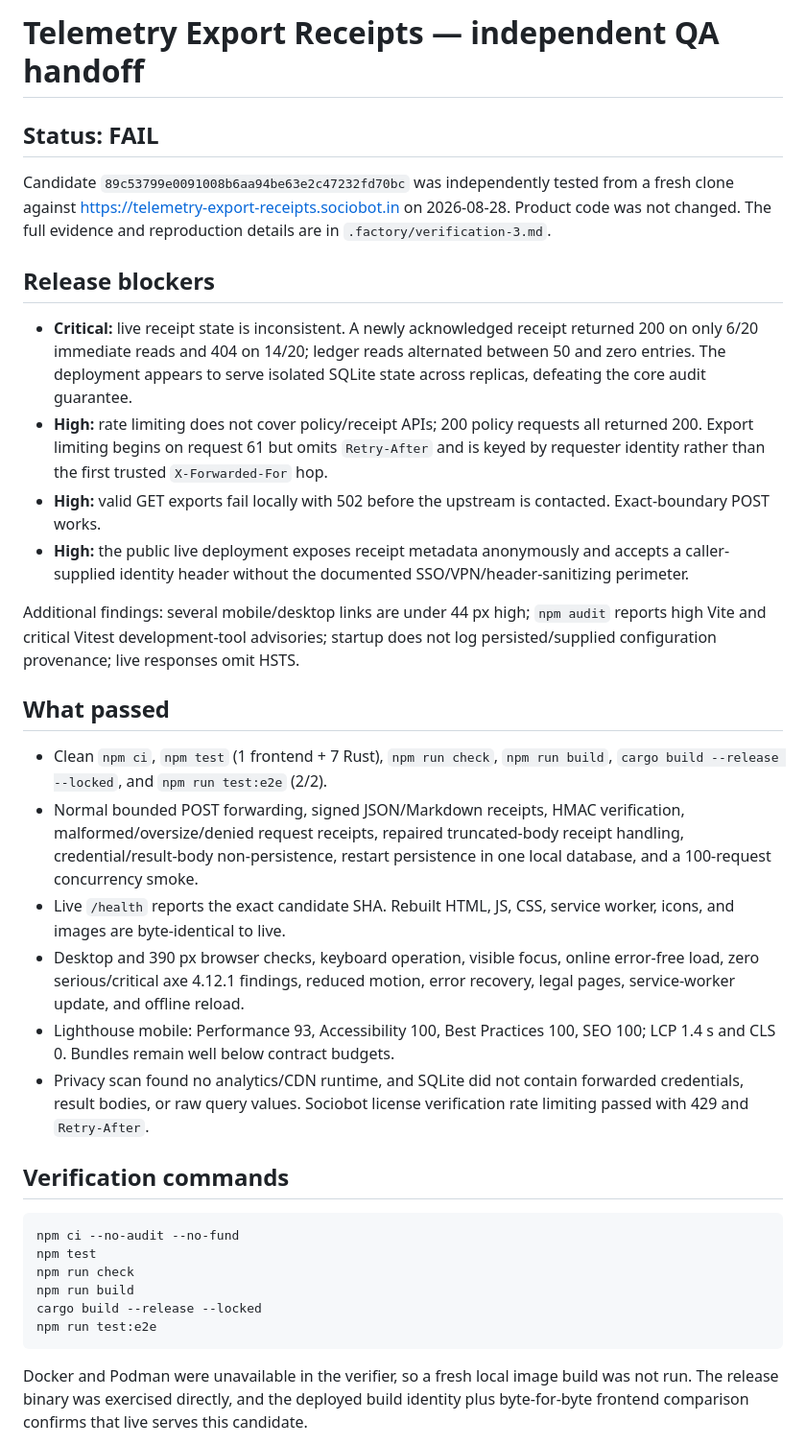
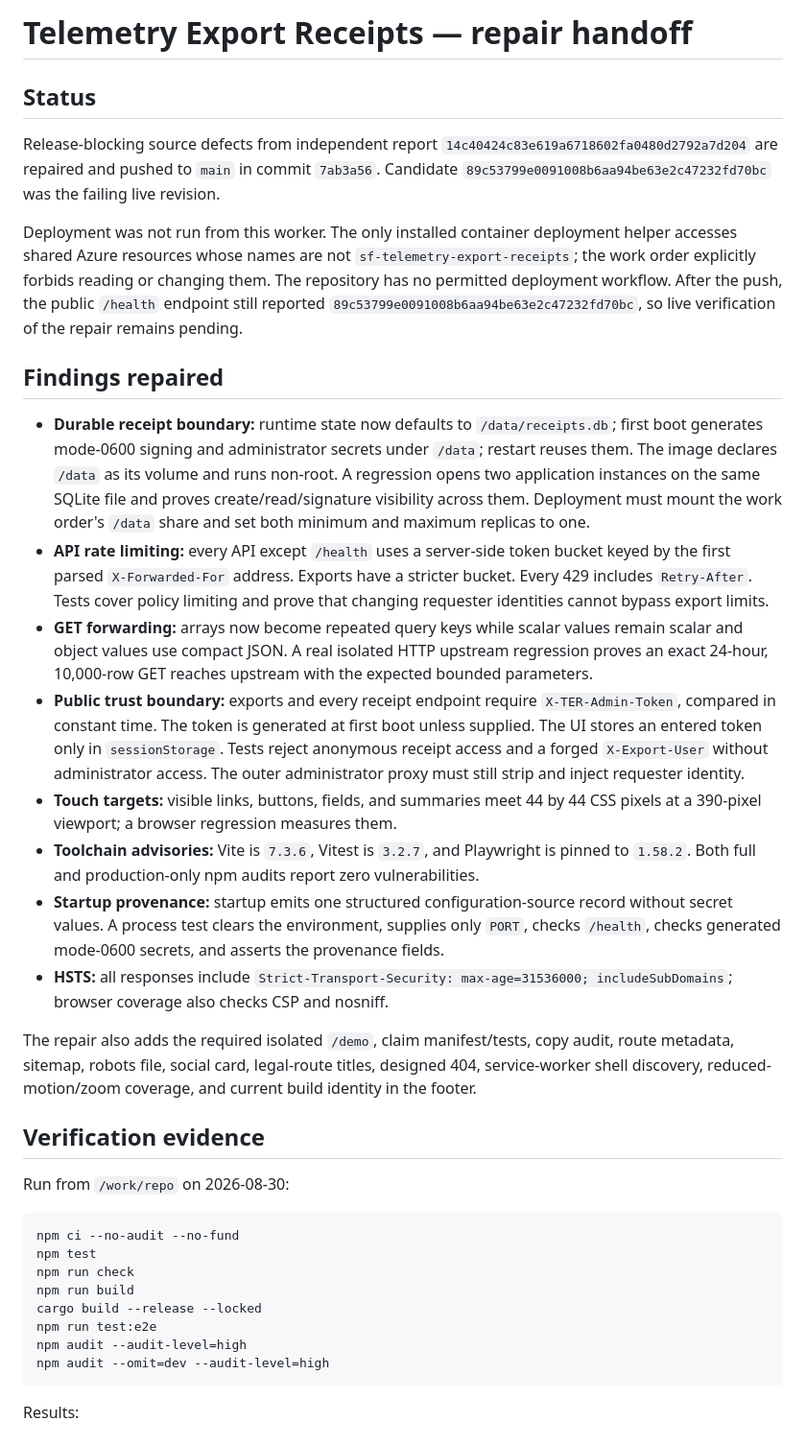
Before and after one commit to B-Divyesh/sf-telemetry-export-receipts, a Markdown page: .factory/handoff.md, the part around one of its changes. Shown at 96% size. Rendered like a GitHub page.

Commit message:
docs: record repair verification and deployment boundary

````diff
--- a/.factory/handoff.md
+++ b/.factory/handoff.md
@@ -1,28 +1,27 @@
-# Telemetry Export Receipts — independent QA handoff
+# Telemetry Export Receipts — repair handoff
 
-## Status: FAIL
+## Status
 
-Candidate `89c53799e0091008b6aa94be63e2c47232fd70bc` was independently tested from a fresh clone against <https://telemetry-export-receipts.sociobot.in> on 2026-08-28. Product code was not changed. The full evidence and reproduction details are in `.factory/verification-3.md`.
+Release-blocking source defects from independent report `14c40424c83e619a6718602fa0480d2792a7d204` are repaired and pushed to `main` in commit `7ab3a56`. Candidate `89c53799e0091008b6aa94be63e2c47232fd70bc` was the failing live revision.
 
-## Release blockers
+Deployment was not run from this worker. The only installed container deployment helper accesses shared Azure resources whose names are not `sf-telemetry-export-receipts`; the work order explicitly forbids reading or changing them. The repository has no permitted deployment workflow. After the push, the public `/health` endpoint still reported `89c53799e0091008b6aa94be63e2c47232fd70bc`, so live verification of the repair remains pending.
 
-- **Critical:** live receipt state is inconsistent. A newly acknowledged receipt returned 200 on only 6/20 immediate reads and 404 on 14/20; ledger reads alternated between 50 and zero entries. The deployment appears to serve isolated SQLite state across replicas, defeating the core audit guarantee.
-- **High:** rate limiting does not cover policy/receipt APIs; 200 policy requests all returned 200. Export limiting begins on request 61 but omits `Retry-After` and is keyed by requester identity rather than the first trusted `X-Forwarded-For` hop.
-- **High:** valid GET exports fail locally with 502 before the upstream is contacted. Exact-boundary POST works.
-- **High:** the public live deployment exposes receipt metadata anonymously and accepts a caller-supplied identity header without the documented SSO/VPN/header-sanitizing perimeter.
+## Findings repaired
 
-Additional findings: several mobile/desktop links are under 44 px high; `npm audit` reports high Vite and critical Vitest development-tool advisories; startup does not log persisted/supplied configuration provenance; live responses omit HSTS.
+- **Durable receipt boundary:** runtime state now defaults to `/data/receipts.db`; first boot generates mode-0600 signing and administrator secrets under `/data`; restart reuses them. The image declares `/data` as its volume and runs non-root. A regression opens two application instances on the same SQLite file and proves create/read/signature visibility across them. Deployment must mount the work order's `/data` share and set both minimum and maximum replicas to one.
+- **API rate limiting:** every API except `/health` uses a server-side token bucket keyed by the first parsed `X-Forwarded-For` address. Exports have a stricter bucket. Every 429 includes `Retry-After`. Tests cover policy limiting and prove that changing requester identities cannot bypass export limits.
+- **GET forwarding:** arrays now become repeated query keys while scalar values remain scalar and object values use compact JSON. A real isolated HTTP upstream regression proves an exact 24-hour, 10,000-row GET reaches upstream with the expected bounded parameters.
+- **Public trust boundary:** exports and every receipt endpoint require `X-TER-Admin-Token`, compared in constant time. The token is generated at first boot unless supplied. The UI stores an entered token only in `sessionStorage`. Tests reject anonymous receipt access and a forged `X-Export-User` without administrator access. The outer administrator proxy must still strip and inject requester identity.
+- **Touch targets:** visible links, buttons, fields, and summaries meet 44 by 44 CSS pixels at a 390-pixel viewport; a browser regression measures them.
+- **Toolchain advisories:** Vite is `7.3.6`, Vitest is `3.2.7`, and Playwright is pinned to `1.58.2`. Both full and production-only npm audits report zero vulnerabilities.
+- **Startup provenance:** startup emits one structured configuration-source record without secret values. A process test clears the environment, supplies only `PORT`, checks `/health`, checks generated mode-0600 secrets, and asserts the provenance fields.
+- **HSTS:** all responses include `Strict-Transport-Security: max-age=31536000; includeSubDomains`; browser coverage also checks CSP and nosniff.
 
-## What passed
+The repair also adds the required isolated `/demo`, claim manifest/tests, copy audit, route metadata, sitemap, robots file, social card, legal-route titles, designed 404, service-worker shell discovery, reduced-motion/zoom coverage, and current build identity in the footer.
 
-- Clean `npm ci`, `npm test` (1 frontend + 7 Rust), `npm run check`, `npm run build`, `cargo build --release --locked`, and `npm run test:e2e` (2/2).
-- Normal bounded POST forwarding, signed JSON/Markdown receipts, HMAC verification, malformed/oversize/denied request receipts, repaired truncated-body receipt handling, credential/result-body non-persistence, restart persistence in one local database, and a 100-request concurrency smoke.
-- Live `/health` reports the exact candidate SHA. Rebuilt HTML, JS, CSS, service worker, icons, and images are byte-identical to live.
-- Desktop and 390 px browser checks, keyboard operation, visible focus, online error-free load, zero serious/critical axe 4.12.1 findings, reduced motion, error recovery, legal pages, service-worker update, and offline reload.
-- Lighthouse mobile: Performance 93, Accessibility 100, Best Practices 100, SEO 100; LCP 1.4 s and CLS 0. Bundles remain well below contract budgets.
-- Privacy scan found no analytics/CDN runtime, and SQLite did not contain forwarded credentials, result bodies, or raw query values. Sociobot license verification rate limiting passed with 429 and `Retry-After`.
+## Verification evidence
 
-## Verification commands
+Run from `/work/repo` on 2026-08-30:
 
 ```sh
 npm ci --no-audit --no-fund
@@ -31,7 +30,9 @@ npm run check
 npm run build
 cargo build --release --locked
 npm run test:e2e
+npm audit --audit-level=high
+npm audit --omit=dev --audit-level=high
 ```
 
-Docker and Podman were unavailable in the verifier, so a fresh local image build was not run. The release binary was exercised directly, and the deployed build identity plus byte-for-byte frontend comparison confirms that live serves this candidate.
+Results:
 
````
Also changed, not shown: other parts of .factory/handoff.md (+24 -6 lines).
